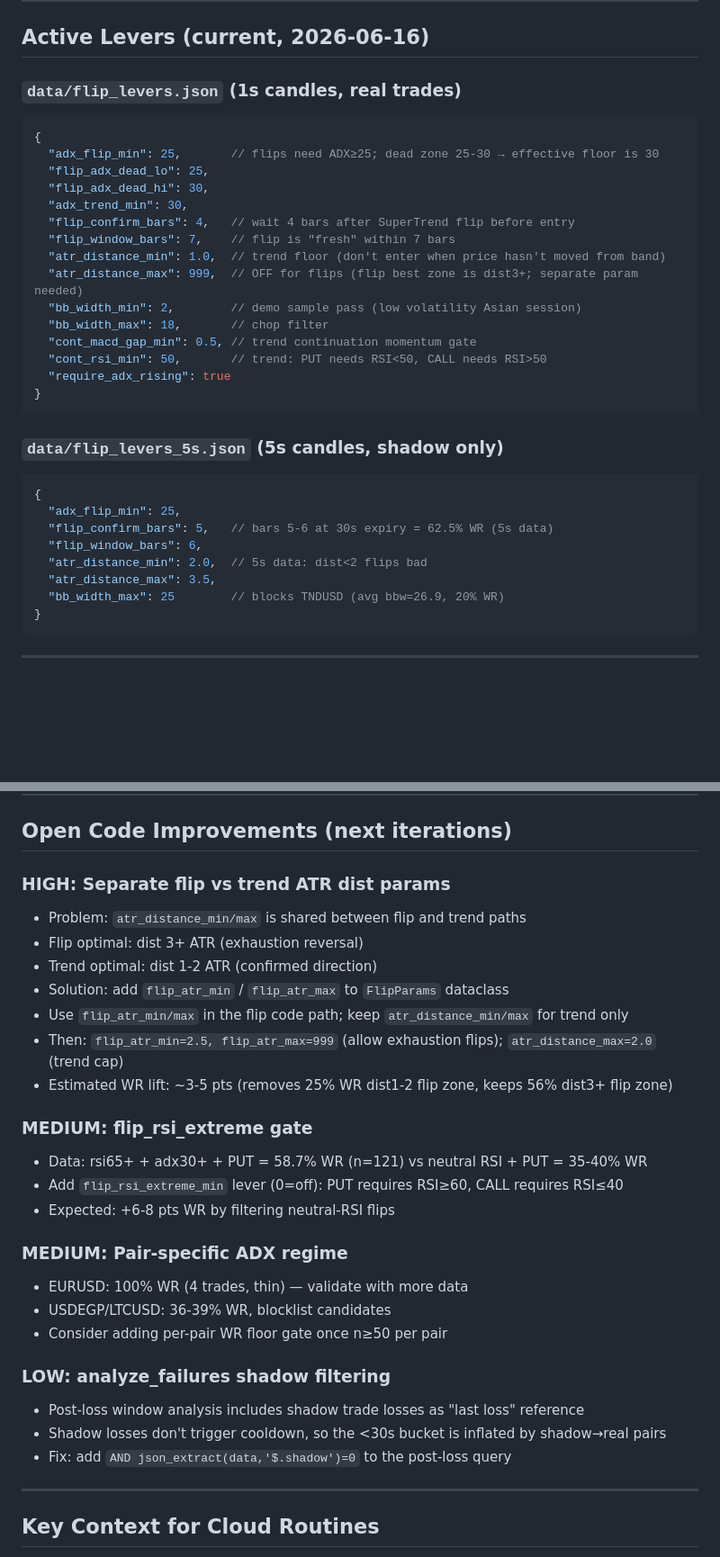
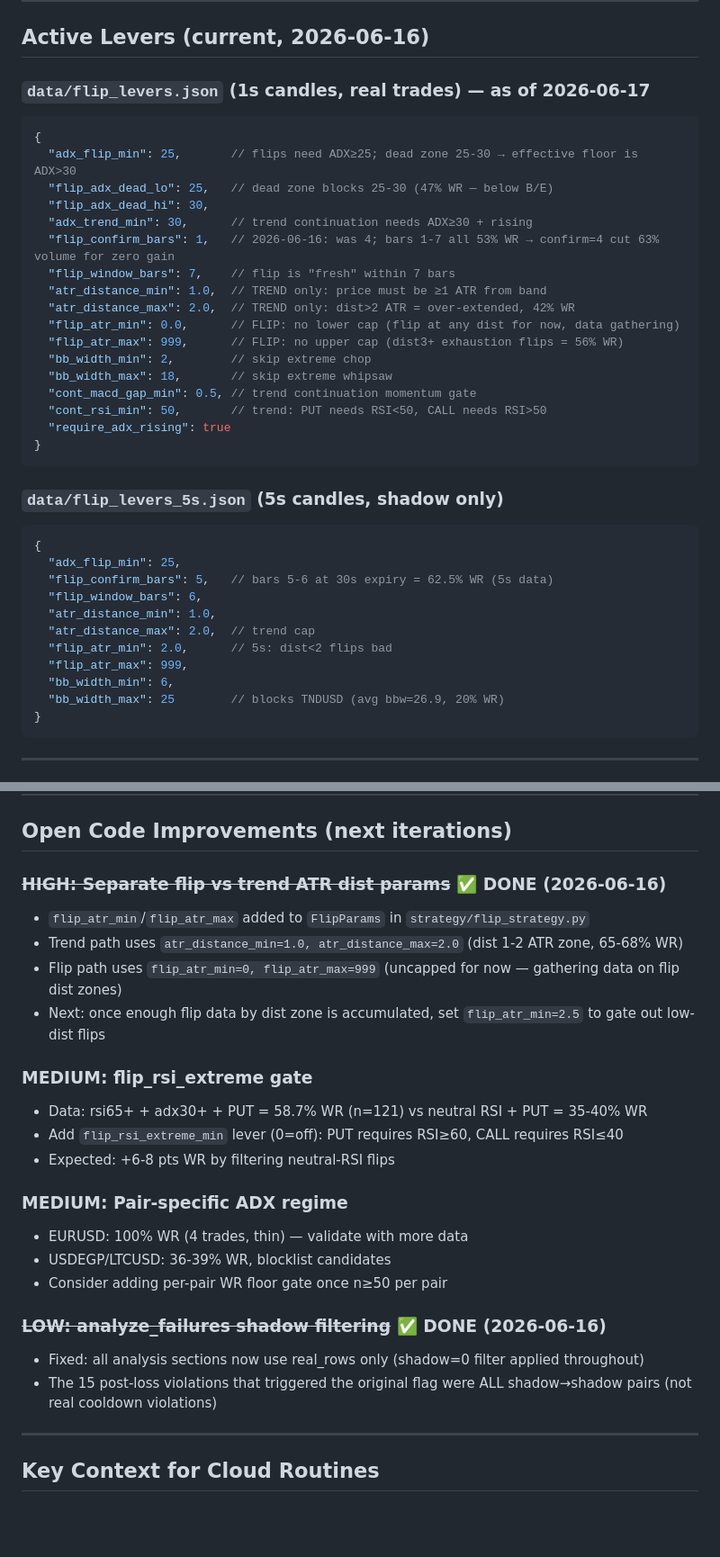
Before and after one commit to force-push/PocketOptionBot, a Markdown page: AGENT_GOALS.md, 2 parts joined by grey strips. Shown at 90% size. Drawn GitHub-style; blank space fills up the shorter version.

Commit message:
docs(goals): update AGENT_GOALS.md to current state 2026-06-17
- flip_confirm_bars 4→1 documented (63% volume gain, zero WR cost)
- MIN_PAYOUT_PCT/FOCUS_PAYOUT_FLOOR 92→88 documented
- DOGE_otc added to pair universe (54.9% WR n=173)
- flip_atr_min/max separation marked DONE
- analyze_failures shadow filtering marked DONE
- Active lever tables updated to reflect current flip_levers.json
- Cloud routine prompt updated: wins/hour objective, correct B/E calc

Co-Authored-By: Claude Sonnet 4.6 <noreply@anthropic.com>

````diff
--- a/AGENT_GOALS.md
+++ b/AGENT_GOALS.md
@@ -82,19 +88,21 @@ Trend entries: 65% WR all-time (correct). Flip entries: 53% WR bars 1-7 (above b
 
 ## Active Levers (current, 2026-06-16)
 
-### `data/flip_levers.json` (1s candles, real trades)
+### `data/flip_levers.json` (1s candles, real trades) — as of 2026-06-17
 ```json
 {
-  "adx_flip_min": 25,       // flips need ADX≥25; dead zone 25-30 → effective floor is 30
-  "flip_adx_dead_lo": 25,
+  "adx_flip_min": 25,       // flips need ADX≥25; dead zone 25-30 → effective floor is ADX>30
+  "flip_adx_dead_lo": 25,   // dead zone blocks 25-30 (47% WR — below B/E)
   "flip_adx_dead_hi": 30,
-  "adx_trend_min": 30,
-  "flip_confirm_bars": 4,   // wait 4 bars after SuperTrend flip before entry
+  "adx_trend_min": 30,      // trend continuation needs ADX≥30 + rising
+  "flip_confirm_bars": 1,   // 2026-06-16: was 4; bars 1-7 all 53% WR → confirm=4 cut 63% volume for zero gain
   "flip_window_bars": 7,    // flip is "fresh" within 7 bars
-  "atr_distance_min": 1.0,  // trend floor (don't enter when price hasn't moved from band)
-  "atr_distance_max": 999,  // OFF for flips (flip best zone is dist3+; separate param needed)
-  "bb_width_min": 2,        // demo sample pass (low volatility Asian session)
-  "bb_width_max": 18,       // chop filter
+  "atr_distance_min": 1.0,  // TREND only: price must be ≥1 ATR from band
+  "atr_distance_max": 2.0,  // TREND only: dist>2 ATR = over-extended, 42% WR
+  "flip_atr_min": 0.0,      // FLIP: no lower cap (flip at any dist for now, data gathering)
+  "flip_atr_max": 999,      // FLIP: no upper cap (dist3+ exhaustion flips = 56% WR)
+  "bb_width_min": 2,        // skip extreme chop
+  "bb_width_max": 18,       // skip extreme whipsaw
   "cont_macd_gap_min": 0.5, // trend continuation momentum gate
   "cont_rsi_min": 50,       // trend: PUT needs RSI<50, CALL needs RSI>50
   "require_adx_rising": true
@@ -107,8 +115,11 @@ Trend entries: 65% WR all-time (correct). Flip entries: 53% WR bars 1-7 (above b
   "adx_flip_min": 25,
   "flip_confirm_bars": 5,   // bars 5-6 at 30s expiry = 62.5% WR (5s data)
   "flip_window_bars": 6,
-  "atr_distance_min": 2.0,  // 5s data: dist<2 flips bad
-  "atr_distance_max": 3.5,
+  "atr_distance_min": 1.0,
+  "atr_distance_max": 2.0,  // trend cap
+  "flip_atr_min": 2.0,      // 5s: dist<2 flips bad
+  "flip_atr_max": 999,
+  "bb_width_min": 6,
   "bb_width_max": 25        // blocks TNDUSD (avg bbw=26.9, 20% WR)
 }
 ```
@@ -158,14 +169,11 @@ Bot restart: kill <main_v2 PID> (supervisor restarts within 5s)
 
 ## Open Code Improvements (next iterations)
 
-### HIGH: Separate flip vs trend ATR dist params
-- Problem: `atr_distance_min/max` is shared between flip and trend paths
-- Flip optimal: dist 3+ ATR (exhaustion reversal)
-- Trend optimal: dist 1-2 ATR (confirmed direction)
-- Solution: add `flip_atr_min` / `flip_atr_max` to `FlipParams` dataclass
-- Use `flip_atr_min/max` in the flip code path; keep `atr_distance_min/max` for trend only
-- Then: `flip_atr_min=2.5, flip_atr_max=999` (allow exhaustion flips); `atr_distance_max=2.0` (trend cap)
-- Estimated WR lift: ~3-5 pts (removes 25% WR dist1-2 flip zone, keeps 56% dist3+ flip zone)
+### ~~HIGH: Separate flip vs trend ATR dist params~~ ✅ DONE (2026-06-16)
+- `flip_atr_min`/`flip_atr_max` added to `FlipParams` in `strategy/flip_strategy.py`
+- Trend path uses `atr_distance_min=1.0, atr_distance_max=2.0` (dist 1-2 ATR zone, 65-68% WR)
+- Flip path uses `flip_atr_min=0, flip_atr_max=999` (uncapped for now — gathering data on flip dist zones)
+- Next: once enough flip data by dist zone is accumulated, set `flip_atr_min=2.5` to gate out low-dist flips
 
 ### MEDIUM: flip_rsi_extreme gate
 - Data: rsi65+ + adx30+ + PUT = 58.7% WR (n=121) vs neutral RSI + PUT = 35-40% WR
@@ -177,10 +185,9 @@ Bot restart: kill <main_v2 PID> (supervisor restarts within 5s)
 - USDEGP/LTCUSD: 36-39% WR, blocklist candidates
 - Consider adding per-pair WR floor gate once n≥50 per pair
 
-### LOW: analyze_failures shadow filtering
-- Post-loss window analysis includes shadow trade losses as "last loss" reference
-- Shadow losses don't trigger cooldown, so the <30s bucket is inflated by shadow→real pairs
-- Fix: add `AND json_extract(data,'$.shadow')=0` to the post-loss query
+### ~~LOW: analyze_failures shadow filtering~~ ✅ DONE (2026-06-16)
+- Fixed: all analysis sections now use real_rows only (shadow=0 filter applied throughout)
+- The 15 post-loss violations that triggered the original flag were ALL shadow→shadow pairs (not real cooldown violations)
 
 ---
 
````
Also changed, not shown: other parts of AGENT_GOALS.md (+12 -6 lines).
